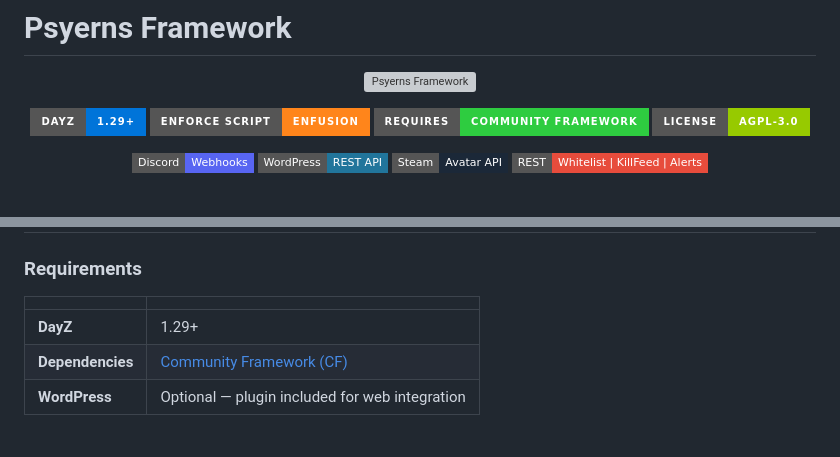
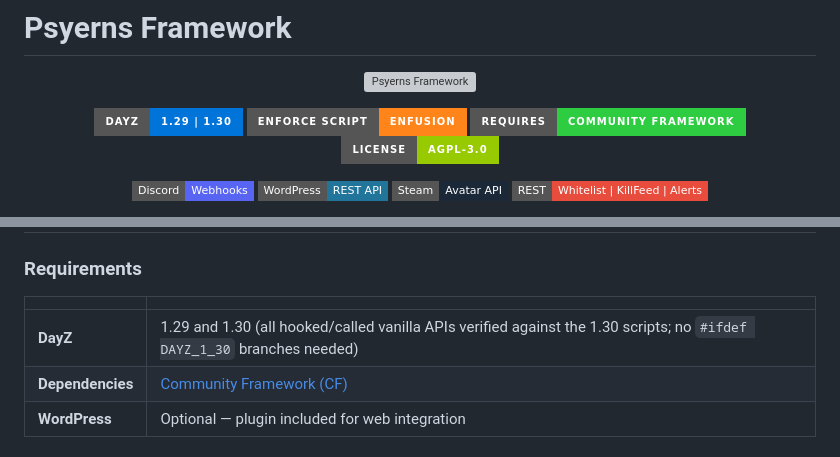
Before and after one commit to Psyern/Psyerns-Framework, a Markdown page: README.md, 2 parts joined by grey strips. Rendered like a GitHub page; badges without logos; grey boxes are pictures that could not be loaded.

```diff
--- a/README.md
+++ b/README.md
@@ -5,7 +5,7 @@
 </p>
 
 <p align="center">
-  <img src="https://img.shields.io/badge/DayZ-1.29+-0074D9?style=for-the-badge&logo=steam&logoColor=white" alt="DayZ 1.29+">
+  <img src="https://img.shields.io/badge/DayZ-1.29%20%7C%201.30-0074D9?style=for-the-badge&logo=steam&logoColor=white" alt="DayZ 1.29 | 1.30">
   <img src="https://img.shields.io/badge/Enforce_Script-Enfusion-FF851B?style=for-the-badge" alt="Enforce Script">
   <img src="https://img.shields.io/badge/Requires-Community_Framework-2ECC40?style=for-the-badge" alt="Requires Community Framework">
   <a href="LICENSE"><img src="https://img.shields.io/badge/License-AGPL--3.0-green?style=for-the-badge" alt="License AGPL-3.0"></a>
@@ -448,7 +448,7 @@ The framework logs to both server RPT and a dedicated log file:
 
 | | |
 |---|---|
-| **DayZ** | 1.29+ |
+| **DayZ** | 1.29 and 1.30 (all hooked/called vanilla APIs verified against the 1.30 scripts; no `#ifdef DAYZ_1_30` branches needed) |
 | **Dependencies** | [Community Framework (CF)](https://steamcommunity.com/sharedfiles/filedetails/?id=1559212036) |
 | **WordPress** | Optional — plugin included for web integration |
 
```
Also changed, not shown: Psyerns_Framework_V2/readme.md (+2 -2 lines).
